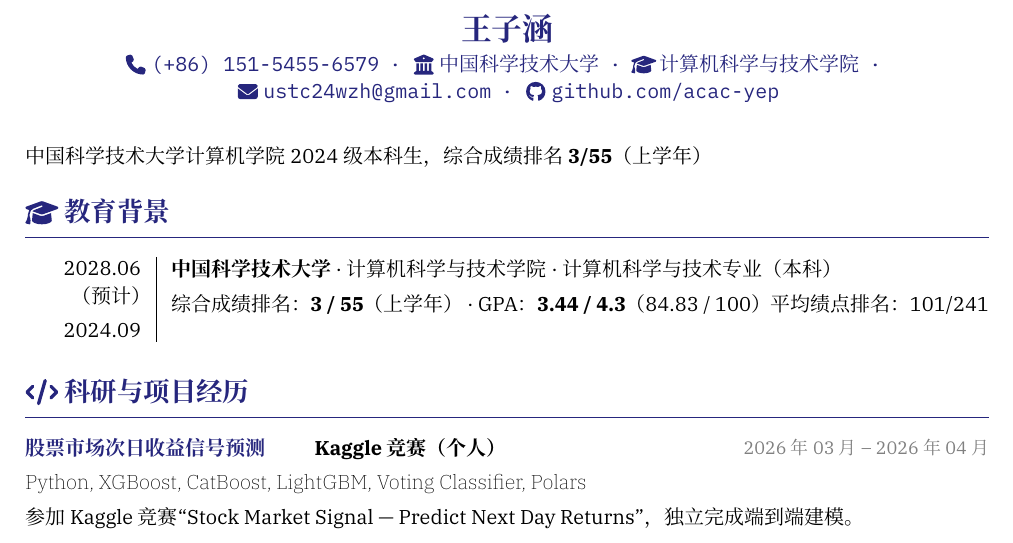
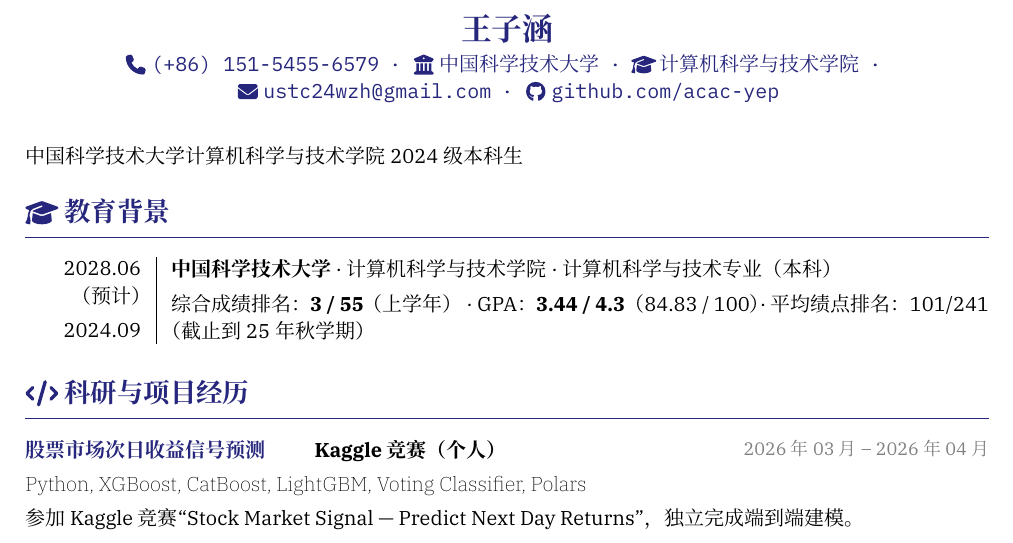
Before and after one commit to acac-yep/Resume, a Typst document (resume.typ): part of page 1 of 2, cut so that both start at the same text. Compiled offline with Typst 0.15.

Commit message:
更新教育背景，补充截止日期

```diff
--- a/resume.typ
+++ b/resume.typ
@@ -63,7 +63,7 @@
 ][
   #h(2em)
 
-  中国科学技术大学计算机学院2024级本科生，综合成绩排名 *3/55*（上学年）
+  中国科学技术大学计算机科学与技术学院2024级本科生
 ]
 
 // ──────────────────────────────────────────
@@ -79,7 +79,7 @@
 ][
   *中国科学技术大学* · 计算机科学与技术学院 · 计算机科学与技术专业（本科）
 
-  综合成绩排名：*3 / 55*（上学年） · GPA：*3.44 / 4.3*（84.83 / 100）平均绩点排名：101/241
+  综合成绩排名：*3 / 55*（上学年） · GPA：*3.44 / 4.3*（84.83 / 100）· 平均绩点排名：101/241 （截止到25年秋学期）
 ]
 
 // ──────────────────────────────────────────
```
